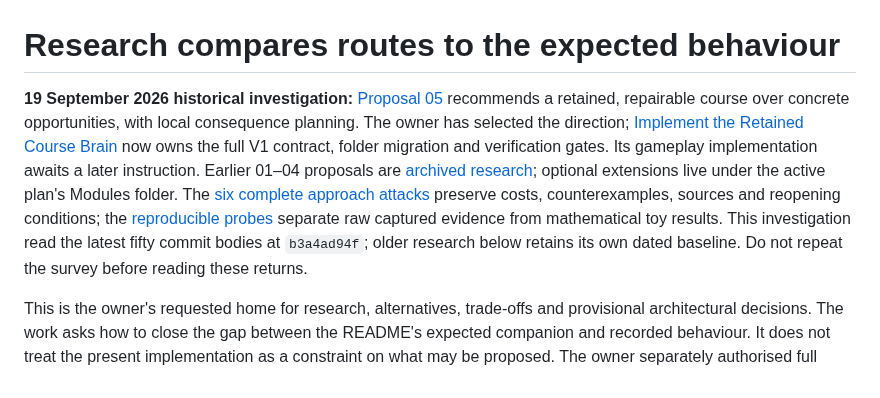
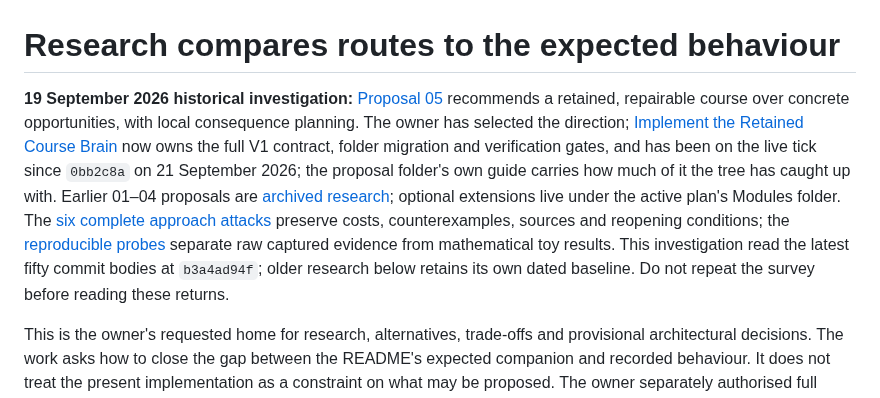
Before and after one commit to Capataina/AICompanion, a Markdown page: research/CLAUDE.md, the part around the change. Rendered like a GitHub page.

```diff
--- a/research/CLAUDE.md
+++ b/research/CLAUDE.md
@@ -1,6 +1,6 @@
 # Research compares routes to the expected behaviour
 
-**19 September 2026 historical investigation:** [Proposal 05](<Decision Architecture/Retained Course Design Rationale.md>) recommends a retained, repairable course over concrete opportunities, with local consequence planning. The owner has selected the direction; [Implement the Retained Course Brain](<proposal/Implement the Retained Course Brain.md>) now owns the full V1 contract, folder migration and verification gates. Its gameplay implementation awaits a later instruction. Earlier 01–04 proposals are [archived research](<Historical Evidence/Archived Brain Proposals/CLAUDE.md>); optional extensions live under the active plan's Modules folder. The [six complete approach attacks](<Decision Architecture/Attack Six Complete Brain Architectures/CLAUDE.md>) preserve costs, counterexamples, sources and reopening conditions; the [reproducible probes](<Evaluation and Observability/Probes/CLAUDE.md>) separate raw captured evidence from mathematical toy results. This investigation read the latest fifty commit bodies at `b3a4ad94f`; older research below retains its own dated baseline. Do not repeat the survey before reading these returns.
+**19 September 2026 historical investigation:** [Proposal 05](<Decision Architecture/Retained Course Design Rationale.md>) recommends a retained, repairable course over concrete opportunities, with local consequence planning. The owner has selected the direction; [Implement the Retained Course Brain](<proposal/Implement the Retained Course Brain.md>) now owns the full V1 contract, folder migration and verification gates, and has been on the live tick since `0bb2c8a` on 21 September 2026; the proposal folder's own guide carries how much of it the tree has caught up with. Earlier 01–04 proposals are [archived research](<Historical Evidence/Archived Brain Proposals/CLAUDE.md>); optional extensions live under the active plan's Modules folder. The [six complete approach attacks](<Decision Architecture/Attack Six Complete Brain Architectures/CLAUDE.md>) preserve costs, counterexamples, sources and reopening conditions; the [reproducible probes](<Evaluation and Observability/Probes/CLAUDE.md>) separate raw captured evidence from mathematical toy results. This investigation read the latest fifty commit bodies at `b3a4ad94f`; older research below retains its own dated baseline. Do not repeat the survey before reading these returns.
 
 This is the owner's requested home for research, alternatives, trade-offs and provisional architectural decisions. The work asks how to close the gap between the README's expected companion and recorded behaviour. It does not treat the present implementation as a constraint on what may be proposed. The owner separately authorised full implementation of Proposal 1; that ongoing implementation must be assessed against the plan's complete acceptance scope.
 
```
Also changed, not shown: research/proposal/CLAUDE.md (+2 -2 lines).
